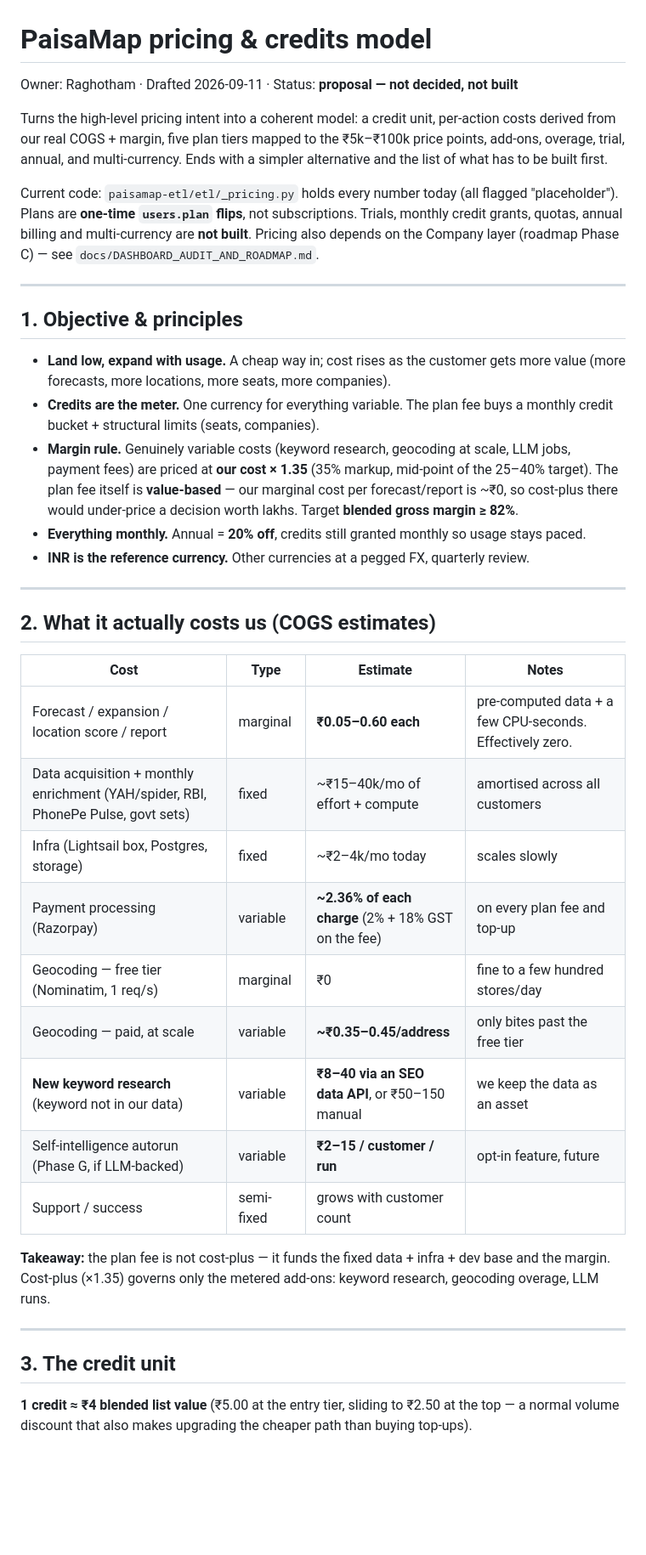
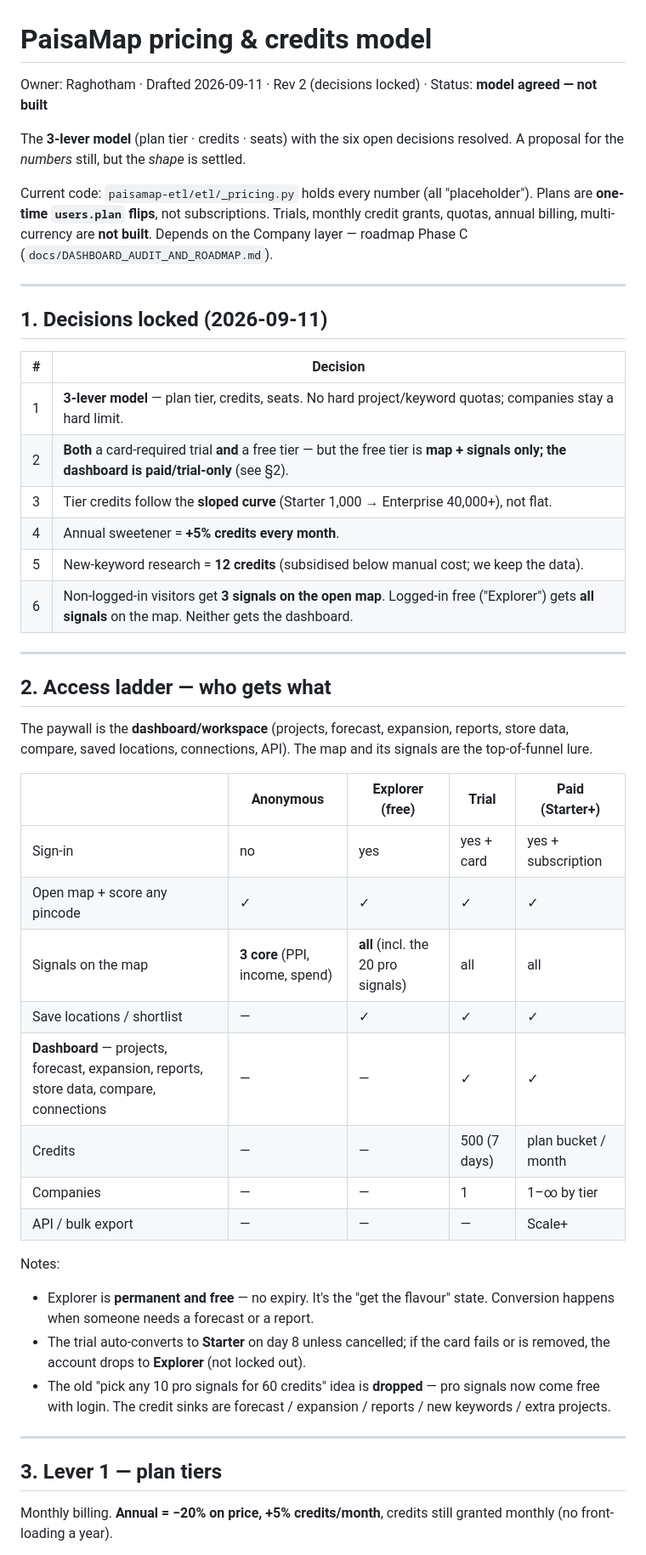
Before and after one commit to Raghotham-harish/paisa-map, a Markdown page: docs/PRICING_MODEL.md, the part around one of its changes. Shown at 85% size. Drawn GitHub-style; blank space fills up the shorter version.

```diff
--- a/docs/PRICING_MODEL.md
+++ b/docs/PRICING_MODEL.md
@@ -1,60 +1,61 @@
 # PaisaMap pricing & credits model
 
-Owner: Raghotham · Drafted 2026-09-11 · Status: **proposal — not decided, not built**
+Owner: Raghotham · Drafted 2026-09-11 · Rev 2 (decisions locked) · Status: **model agreed — not built**
 
-Turns the high-level pricing intent into a coherent model: a credit unit,
-per-action costs derived from our real COGS + margin, five plan tiers mapped to
-the ₹5k–₹100k price points, add-ons, overage, trial, annual, and multi-currency.
-Ends with a simpler alternative and the list of what has to be built first.
+The **3-lever model** (plan tier · credits · seats) with the six open decisions
+resolved. A proposal for the *numbers* still, but the *shape* is settled.
 
-Current code: `paisamap-etl/etl/_pricing.py` holds every number today (all
-flagged "placeholder"). Plans are **one-time `users.plan` flips**, not
-subscriptions. Trials, monthly credit grants, quotas, annual billing and
-multi-currency are **not built**. Pricing also depends on the Company layer
-(roadmap Phase C) — see `docs/DASHBOARD_AUDIT_AND_ROADMAP.md`.
+Current code: `paisamap-etl/etl/_pricing.py` holds every number (all
+"placeholder"). Plans are **one-time `users.plan` flips**, not subscriptions.
+Trials, monthly credit grants, quotas, annual billing, multi-currency are **not
+built**. Depends on the Company layer — roadmap Phase C
+(`docs/DASHBOARD_AUDIT_AND_ROADMAP.md`).
 
 ---
 
-## 1. Objective & principles
+## 1. Decisions locked (2026-09-11)
 
-- **Land low, expand with usage.** A cheap way in; cost rises as the customer
-  gets more value (more forecasts, more locations, more seats, more companies).
-- **Credits are the meter.** One currency for everything variable. The plan fee
-  buys a monthly credit bucket + structural limits (seats, companies).
-- **Margin rule.** Genuinely variable costs (keyword research, geocoding at
-  scale, LLM jobs, payment fees) are priced at **our cost × 1.35** (35% markup,
-  mid-point of the 25–40% target). The plan fee itself is **value-based** —
-  our marginal cost per forecast/report is ~₹0, so cost-plus there would
-  under-price a decision worth lakhs. Target **blended gross margin ≥ 82%**.
-- **Everything monthly.** Annual = **20% off**, credits still granted monthly so
-  usage stays paced.
-- **INR is the reference currency.** Other currencies at a pegged FX, quarterly review.
+| # | Decision |
+|---|---|
+| 1 | **3-lever model** — plan tier, credits, seats. No hard project/keyword quotas; companies stay a hard limit. |
+| 2 | **Both** a card-required trial **and** a free tier — but the free tier is **map + signals only; the dashboard is paid/trial-only** (see §2). |
+| 3 | Tier credits follow the **sloped curve** (Starter 1,000 → Enterprise 40,000+), not flat. |
+| 4 | Annual sweetener = **+5% credits every month**. |
+| 5 | New-keyword research = **12 credits** (subsidised below manual cost; we keep the data). |
+| 6 | Non-logged-in visitors get **3 signals on the open map**. Logged-in free ("Explorer") gets **all signals** on the map. Neither gets the dashboard. |
 
 ---
 
-## 2. What it actually costs us (COGS estimates)
+## 2. Access ladder — who gets what
 
-| Cost | Type | Estimate | Notes |
-|---|---|---|---|
-| Forecast / expansion / location score / report | marginal | **₹0.05–0.60 each** | pre-computed data + a few CPU-seconds. Effectively zero. |
-| Data acquisition + monthly enrichment (YAH/spider, RBI, PhonePe Pulse, govt sets) | fixed | ~₹15–40k/mo of effort + compute | amortised across all customers |
-| Infra (Lightsail box, Postgres, storage) | fixed | ~₹2–4k/mo today | scales slowly |
-| Payment processing (Razorpay) | variable | **~2.36% of each charge** (2% + 18% GST on the fee) | on every plan fee and top-up |
-| Geocoding — free tier (Nominatim, 1 req/s) | marginal | ₹0 | fine to a few hundred stores/day |
-| Geocoding — paid, at scale | variable | **~₹0.35–0.45/address** | only bites past the free tier |
-| **New keyword research** (keyword not in our data) | variable | **₹8–40 via an SEO data API**, or ₹50–150 manual | we keep the data as an asset |
-| Self-intelligence autorun (Phase G, if LLM-backed) | variable | **₹2–15 / customer / run** | opt-in feature, future |
-| Support / success | semi-fixed | grows with customer count | |
+The paywall is the **dashboard/workspace** (projects, forecast, expansion,
+reports, store data, compare, saved locations, connections, API). The map and
+its signals are the top-of-funnel lure.
 
-**Takeaway:** the plan fee is not cost-plus — it funds the fixed data +
-infra + dev base and the margin. Cost-plus (×1.35) governs only the metered
-add-ons: keyword research, geocoding overage, LLM runs.
+| | **Anonymous** | **Explorer** (free) | **Trial** | **Paid** (Starter+) |
+|---|---|---|---|---|
+| Sign-in | no | yes | yes + card | yes + subscription |
+| Open map + score any pincode | ✓ | ✓ | ✓ | ✓ |
+| Signals on the map | **3 core** (PPI, income, spend) | **all** (incl. the 20 pro signals) | all | all |
+| Save locations / shortlist | — | ✓ | ✓ | ✓ |
+| **Dashboard** — projects, forecast, expansion, reports, store data, compare, connections | — | — | ✓ | ✓ |
+| Credits | — | — | 500 (7 days) | plan bucket / month |
+| Companies | — | — | 1 | 1–∞ by tier |
+| API / bulk export | — | — | — | Scale+ |
+
+Notes:
+- Explorer is **permanent and free** — no expiry. It's the "get the flavour"
+  state. Conversion happens when someone needs a forecast or a report.
+- The trial auto-converts to **Starter** on day 8 unless cancelled; if the card
+  fails or is removed, the account drops to **Explorer** (not locked out).
+- The old "pick any 10 pro signals for 60 credits" idea is **dropped** — pro
+  signals now come free with login. The credit sinks are forecast / expansion /
+  reports / new keywords / extra projects.
 
 ---
 
-## 3. The credit unit
+## 3. Lever 1 — plan tiers
 
-**1 credit ≈ ₹4 blended list value** (₹5.00 at the entry tier, sliding to ₹2.50
-at the top — a normal volume discount that also makes upgrading the cheaper path
-than buying top-ups).
+Monthly billing. **Annual = −20% on price, +5% credits/month**, credits still
+granted monthly (no front-loading a year).
 
```
Also changed, not shown: other parts of docs/PRICING_MODEL.md (+102 -141 lines).
